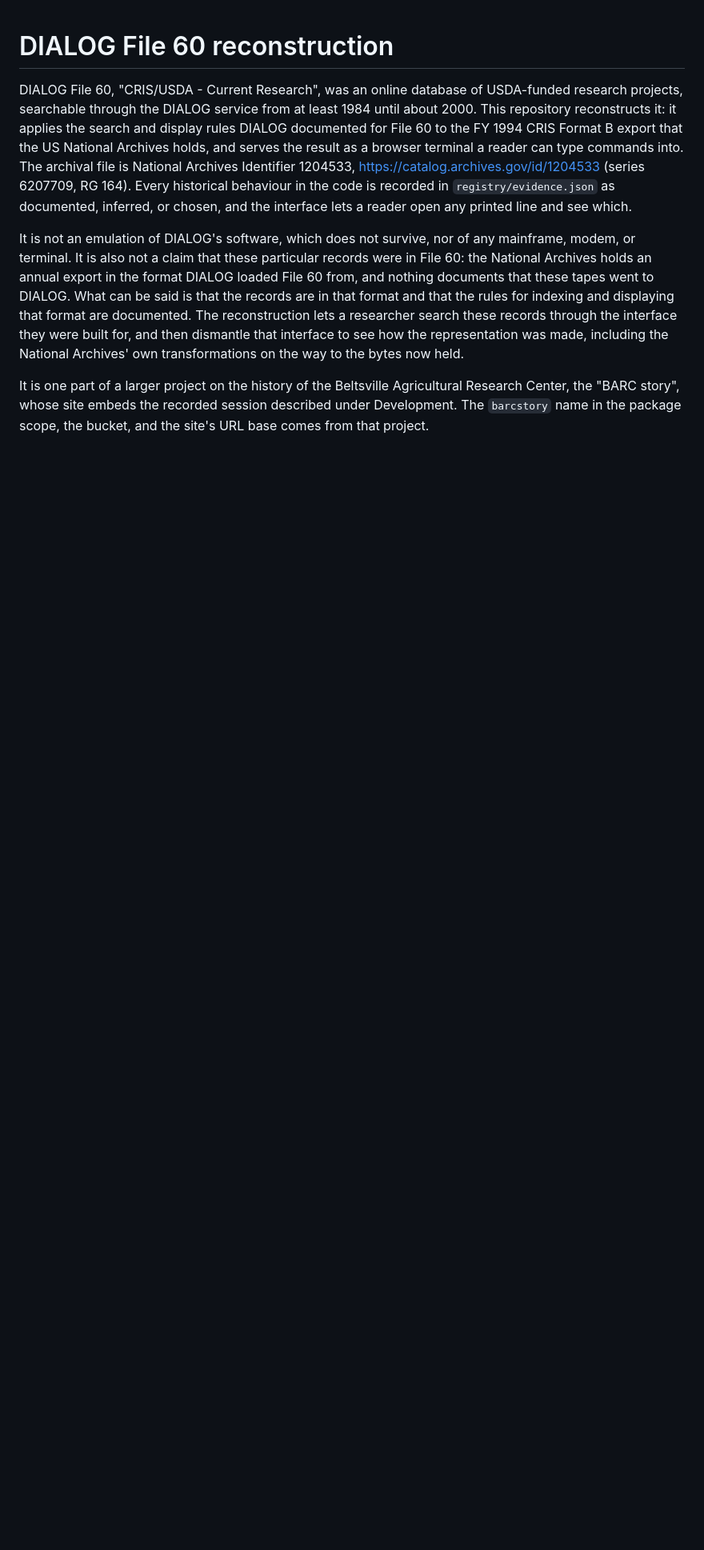
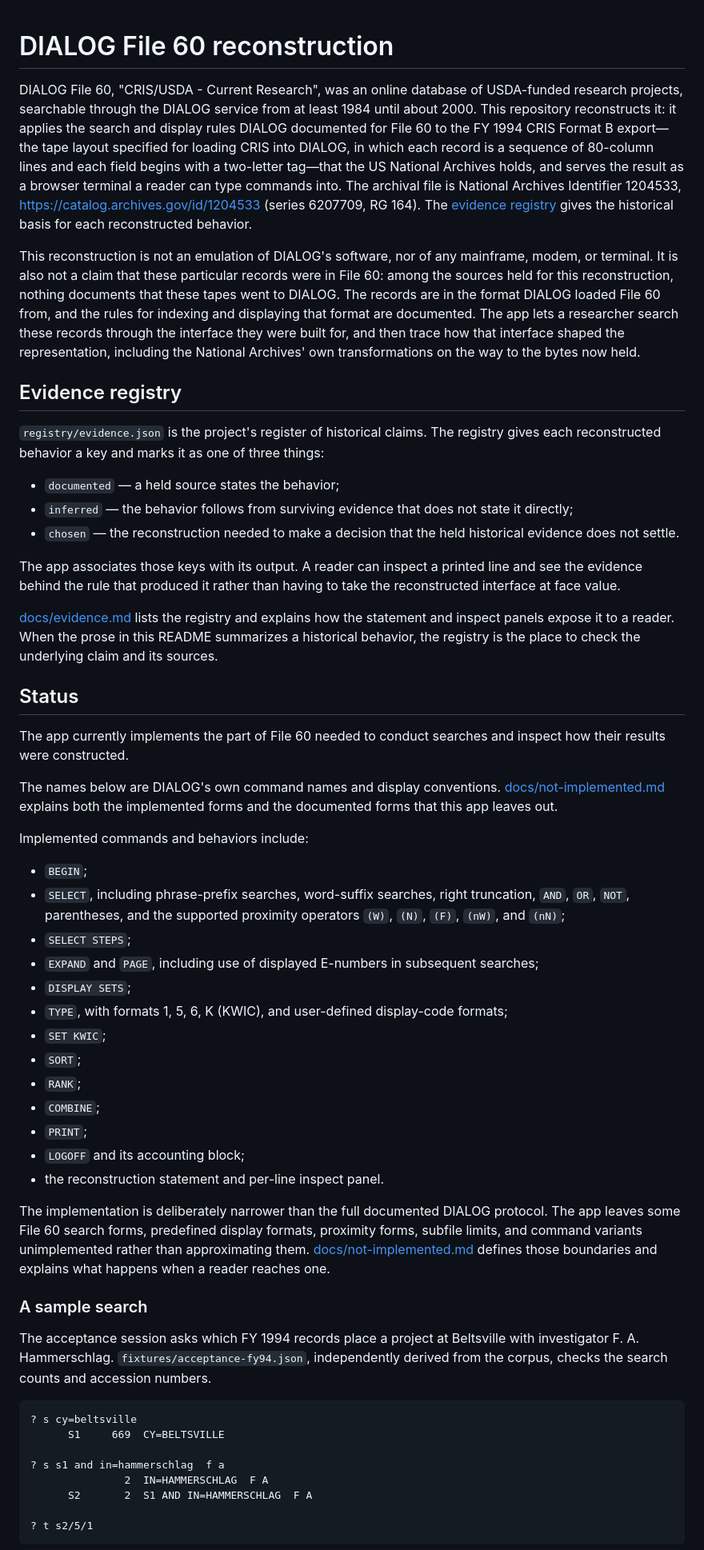
Before and after one commit to trevormunoz/dialog-file60, a Markdown page: README.md, the part around one of its changes. Shown at 80% size. Rendered like a GitHub page; blank space fills up the shorter version.

````diff
--- a/README.md
+++ b/README.md
@@ -1,29 +1,57 @@
 # DIALOG File 60 reconstruction
 
-DIALOG File 60, "CRIS/USDA - Current Research", was an online database of
-USDA-funded research projects, searchable through the DIALOG service from at
-least 1984 until about 2000. This repository reconstructs it: it applies the
-search and display rules DIALOG documented for File 60 to the FY 1994 CRIS
-Format B export that the US National Archives holds, and serves the result
-as a browser terminal a reader can type commands into. The archival file is
-National Archives Identifier 1204533,
-<https://catalog.archives.gov/id/1204533> (series 6207709, RG 164). Every
-historical behaviour in the code is recorded in `registry/evidence.json` as
-documented, inferred, or chosen, and the interface lets a reader open any
-printed line and see which.
+DIALOG File 60, "CRIS/USDA - Current Research", was an online database of USDA-funded research projects, searchable through the DIALOG service from at least 1984 until about 2000. This repository reconstructs it: it applies the search and display rules DIALOG documented for File 60 to the FY 1994 CRIS Format B export—the tape layout specified for loading CRIS into DIALOG, in which each record is a sequence of 80-column lines and each field begins with a two-letter tag—that the US National Archives holds, and serves the result as a browser terminal a reader can type commands into. The archival file is National Archives Identifier 1204533, https://catalog.archives.gov/id/1204533 (series 6207709, RG 164). The [evidence registry](#evidence-registry) gives the historical basis for each reconstructed behavior.
 
-It is not an emulation of DIALOG's software, which does not survive, nor of
-any mainframe, modem, or terminal. It is also not a claim that these
-particular records were in File 60: the National Archives holds an annual
-export in the format DIALOG loaded File 60 from, and nothing documents that
-these tapes went to DIALOG. What can be said is that the records are in that
-format and that the rules for indexing and displaying that format are
-documented. The reconstruction lets a researcher search these records
-through the interface they were built for, and then dismantle that interface
-to see how the representation was made, including the National Archives' own
-transformations on the way to the bytes now held.
+This reconstruction is not an emulation of DIALOG's software, nor of any mainframe, modem, or terminal. It is also not a claim that these particular records were in File 60: among the sources held for this reconstruction, nothing documents that these tapes went to DIALOG. The records are in the format DIALOG loaded File 60 from, and the rules for indexing and displaying that format are documented. The app lets a researcher search these records through the interface they were built for, and then trace how that interface shaped the representation, including the National Archives' own transformations on the way to the bytes now held.
 
-It is one part of a larger project on the history of the Beltsville
-Agricultural Research Center, the "BARC story", whose site embeds the
-recorded session described under Development. The `barcstory` name in the
-package scope, the bucket, and the site's URL base comes from that project.
+## Evidence registry
+
+`registry/evidence.json` is the project's register of historical claims. The registry gives each reconstructed behavior a key and marks it as one of three things:
+
+* `documented` — a held source states the behavior;
+* `inferred` — the behavior follows from surviving evidence that does not state it directly;
+* `chosen` — the reconstruction needed to make a decision that the held historical evidence does not settle.
+
+The app associates those keys with its output. A reader can inspect a printed line and see the evidence behind the rule that produced it rather than having to take the reconstructed interface at face value.
+
+[docs/evidence.md](docs/evidence.md) lists the registry and explains how the statement and inspect panels expose it to a reader. When the prose in this README summarizes a historical behavior, the registry is the place to check the underlying claim and its sources.
+
+## Status
+
+The app currently implements the part of File 60 needed to conduct searches and inspect how their results were constructed.
+
+The names below are DIALOG's own command names and display conventions. [docs/not-implemented.md](docs/not-implemented.md) explains both the implemented forms and the documented forms that this app leaves out.
+
+Implemented commands and behaviors include:
+
+* `BEGIN`;
+* `SELECT`, including phrase-prefix searches, word-suffix searches, right truncation, `AND`, `OR`, `NOT`, parentheses, and the supported proximity operators `(W)`, `(N)`, `(F)`, `(nW)`, and `(nN)`;
+* `SELECT STEPS`;
+* `EXPAND` and `PAGE`, including use of displayed E-numbers in subsequent searches;
+* `DISPLAY SETS`;
+* `TYPE`, with formats 1, 5, 6, K (KWIC), and user-defined display-code formats;
+* `SET KWIC`;
+* `SORT`;
+* `RANK`;
+* `COMBINE`;
+* `PRINT`;
+* `LOGOFF` and its accounting block;
+* the reconstruction statement and per-line inspect panel.
+
+The implementation is deliberately narrower than the full documented DIALOG protocol. The app leaves some File 60 search forms, predefined display formats, proximity forms, subfile limits, and command variants unimplemented rather than approximating them. [docs/not-implemented.md](docs/not-implemented.md) defines those boundaries and explains what happens when a reader reaches one.
+
+### A sample search
+
+The acceptance session asks which FY 1994 records place a project at Beltsville with investigator F. A. Hammerschlag. `fixtures/acceptance-fy94.json`, independently derived from the corpus, checks the search counts and accession numbers.
+
+```text
+? s cy=beltsville
+      S1     669  CY=BELTSVILLE
+
+? s s1 and in=hammerschlag  f a
+               2  IN=HAMMERSCHLAG  F A
+      S2       2  S1 AND IN=HAMMERSCHLAG  F A
+
+? t s2/5/1
+```
+
````
Also changed, not shown: other parts of README.md (+50 -73 lines), docs/development.md (+12 -0 lines), docs/reconstruction.md (+1 -1 lines).
